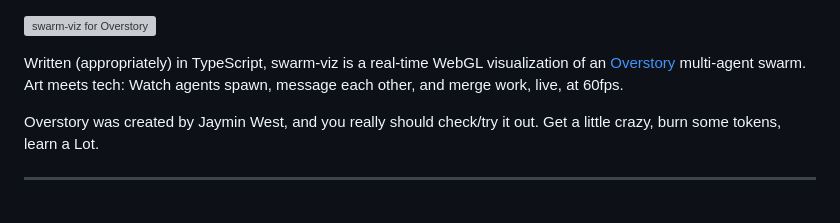
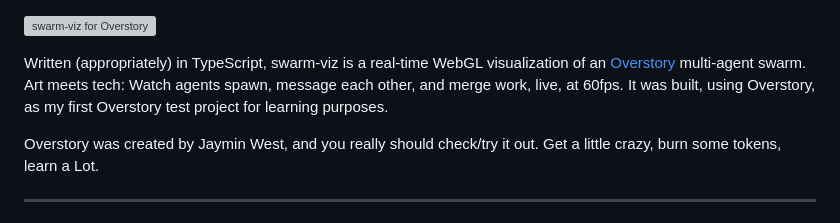
Before and after one commit to greghughespdx/swarm-viz, a Markdown page: README.md, the part around the change. Drawn GitHub-style; grey boxes are pictures that could not be loaded.

```diff
--- a/README.md
+++ b/README.md
@@ -1,6 +1,6 @@
 ![swarm-viz for Overstory](docs/images/header.png)
 
-Written (appropriately) in TypeScript, swarm-viz is a real-time WebGL visualization of an [Overstory](https://github.com/jayminwest/overstory) multi-agent swarm. Art meets tech: Watch agents spawn, message each other, and merge work, live, at 60fps.
+Written (appropriately) in TypeScript, swarm-viz is a real-time WebGL visualization of an [Overstory](https://github.com/jayminwest/overstory) multi-agent swarm. Art meets tech: Watch agents spawn, message each other, and merge work, live, at 60fps. It was built, using Overstory, as my first Overstory test project for learning purposes.
 
 Overstory was created by Jaymin West, and you really should check/try it out. Get a little crazy, burn some tokens, learn a Lot.
 
```
